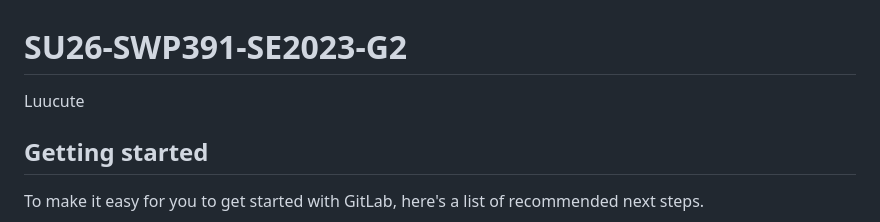
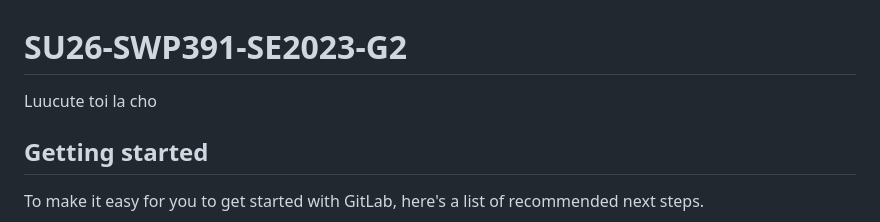
Before and after one commit to Luuxinhxinh/hoanien-resort, a Markdown page: README.md, the part around the change. Rendered like a GitHub page.

```diff
--- a/README.md
+++ b/README.md
@@ -1,6 +1,6 @@
 # SU26-SWP391-SE2023-G2
 Luucute
-
+toi la cho
 
 ## Getting started
 
```
